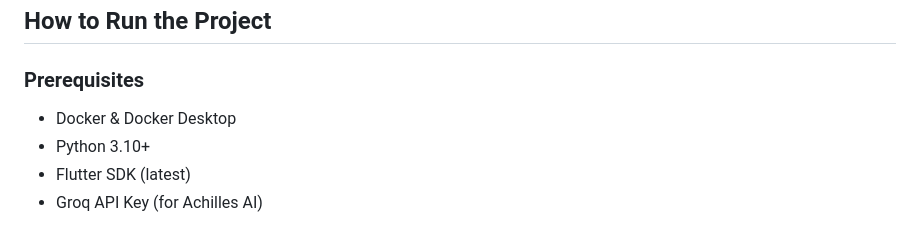
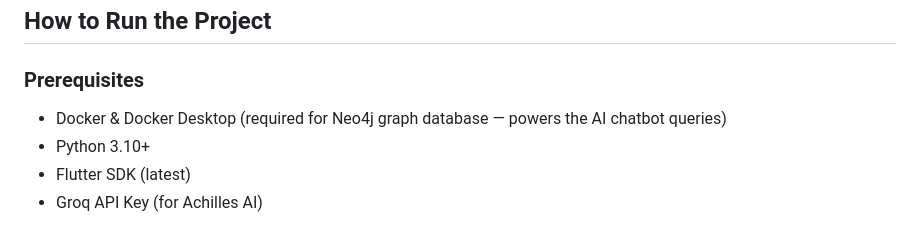
Before and after one commit to RishiMehtaa/fraud_detector, a Markdown page: README.MD, the part around the change. Rendered like a GitHub page.

```diff
--- a/README.MD
+++ b/README.MD
@@ -74,7 +74,7 @@ GraphSAGE outperforms both tabular baselines because it incorporates neighborhoo
 ## **How to Run the Project**
 
 ### **Prerequisites**
-- Docker & Docker Desktop
+- Docker & Docker Desktop (required for Neo4j graph database — powers the AI chatbot queries)
 - Python 3.10+
 - Flutter SDK (latest)
 - Groq API Key (for Achilles AI)
```
